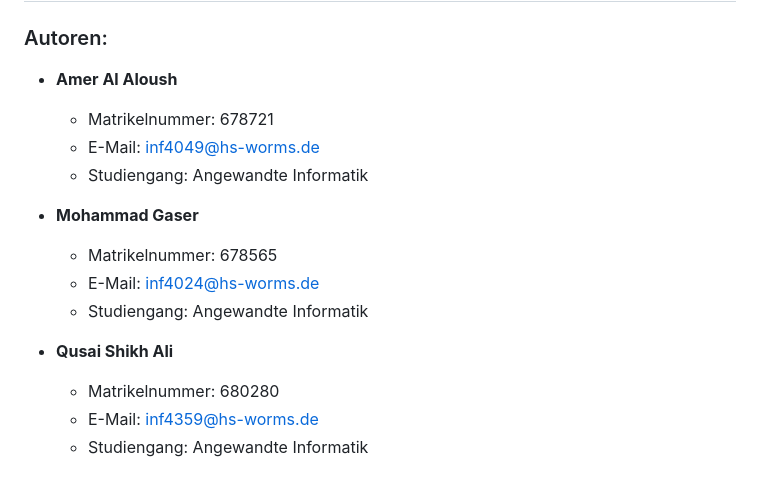
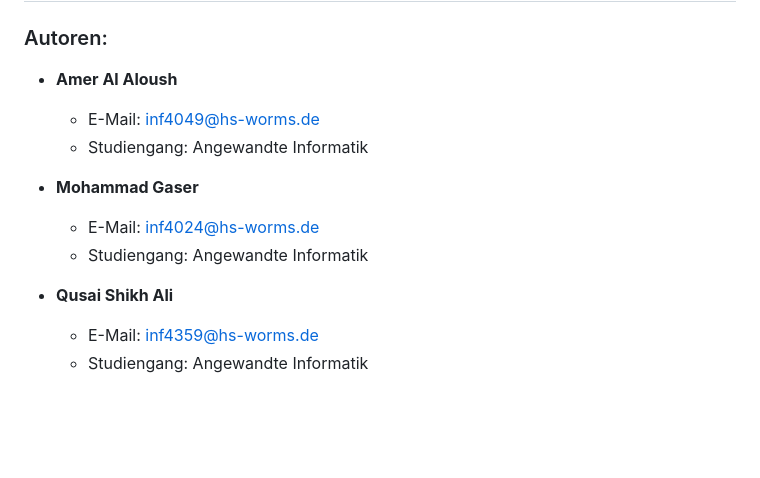
Before and after one commit to Amer222323/TutorFinderApp_flutter, a Markdown page: README.md, the part around the change. Rendered like a GitHub page; blank space fills up the shorter version.

```diff
--- a/README.md
+++ b/README.md
@@ -4,17 +4,17 @@
 
 ### Autoren:
 - **Amer Al Aloush**
-  - Matrikelnummer: 678721
+
   - E-Mail: inf4049@hs-worms.de
   - Studiengang: Angewandte Informatik
 
 - **Mohammad Gaser**
-  - Matrikelnummer: 678565
+
   - E-Mail: inf4024@hs-worms.de
   - Studiengang: Angewandte Informatik
 
 - **Qusai Shikh Ali**
-  - Matrikelnummer: 680280
+
   - E-Mail: inf4359@hs-worms.de
   - Studiengang: Angewandte Informatik
 
```
